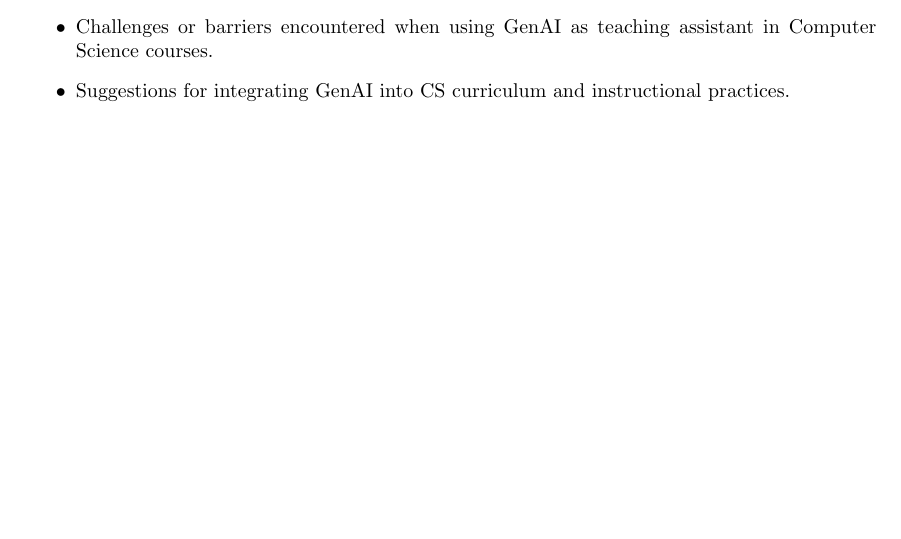
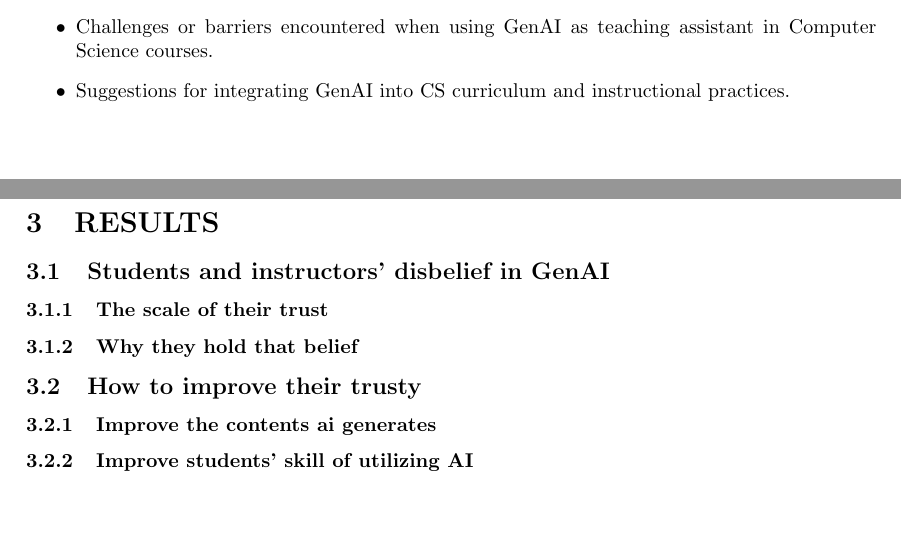
Before and after one commit to happyZYM/EnglishAcademicWriting-2024spring, a LaTeX paper (main.tex): part of page 2 of 4 before the commit and two parts of pages 2 and 3 of 5 after it, the two joined at a grey line, cut so that both start at the same text, the shorter picture padded with empty space. Compiled offline with pdfLaTeX.

Commit message:
add Result section

```diff
--- a/main.tex
+++ b/main.tex
@@ -66,7 +66,13 @@
 \item Suggestions for integrating GenAI into CS curriculum and instructional practices.
 \end{itemize}
 
-
+\section{RESULTS}
+\subsection{Students and instructors’ disbelief in GenAI}
+\subsubsection{The scale of their trust}
+\subsubsection{Why they hold that belief}
+\subsection{How to improve their trusty}
+\subsubsection{Improve the contents ai generates}
+\subsubsection{Improve students' skill of utilizing AI}
 
 % \section{Some examples to get started}
 
```
